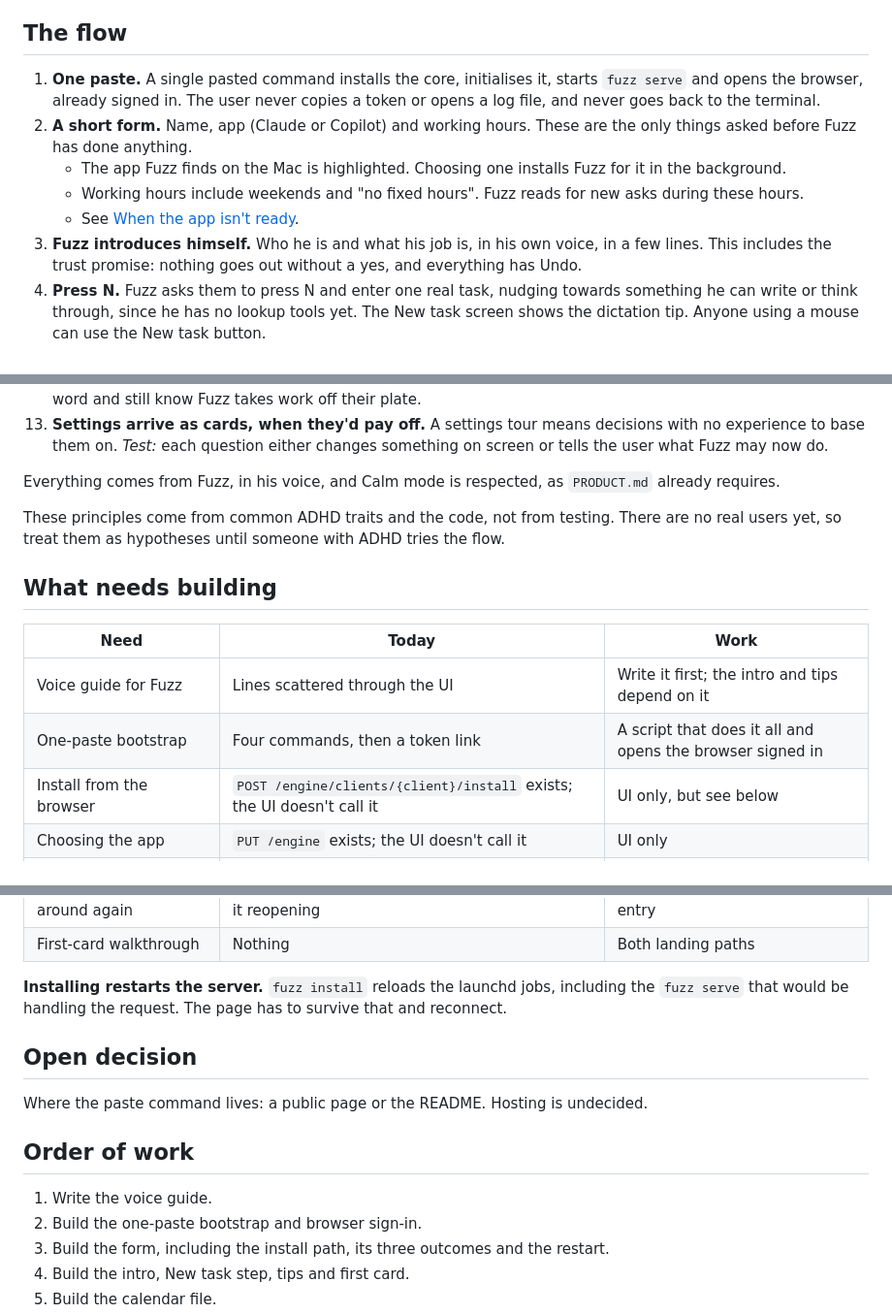
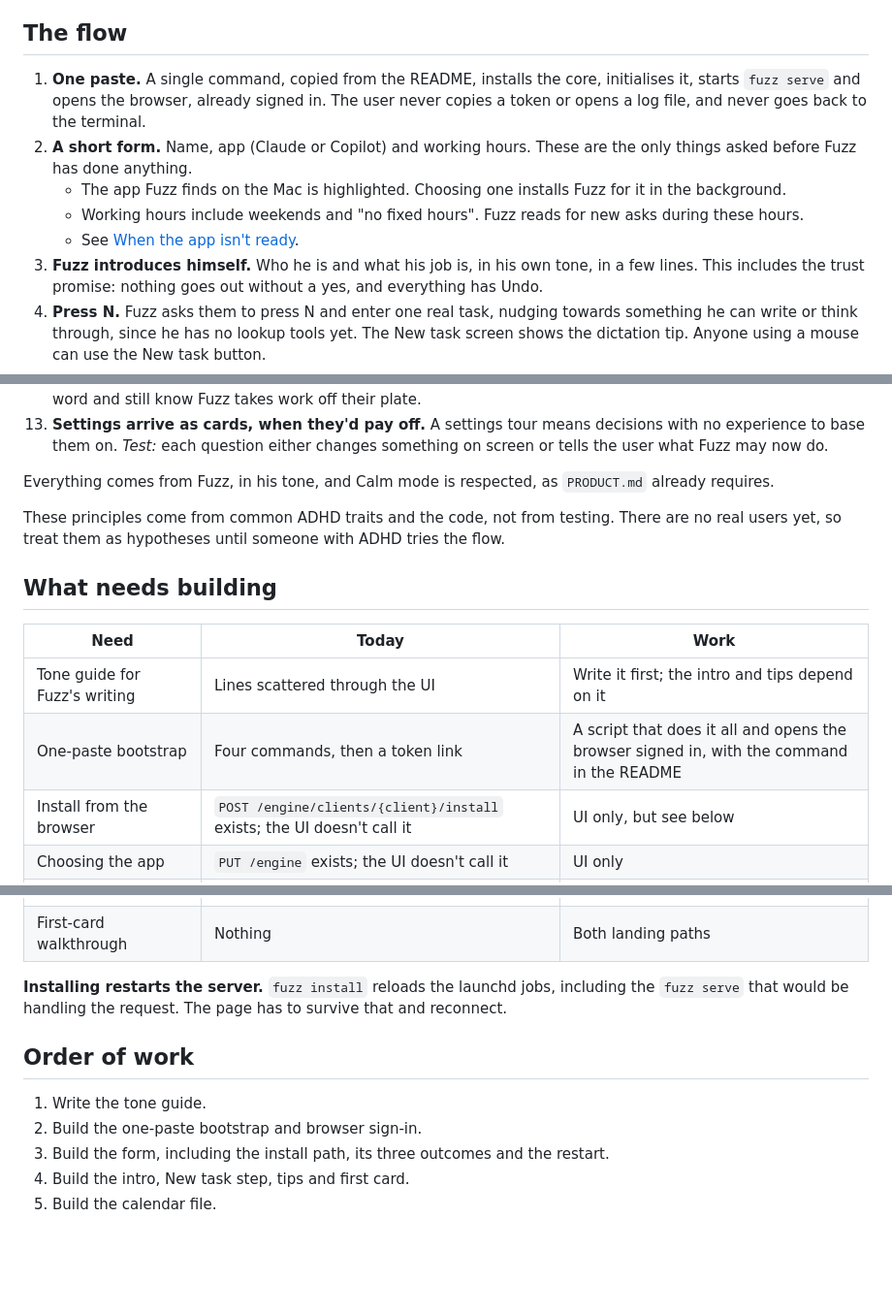
Before and after one commit to dancingcactus/Task-Fuzz, a Markdown page: docs/onboarding.md, 3 parts joined by grey strips. Shown at 97% size. GitHub-like rendering; blank space fills up the shorter version.

Commit message:
Put the paste command in the README, and call it Fuzz's tone
Co-Authored-By: Claude Opus 5.5 <noreply@anthropic.com>

```diff
--- a/docs/onboarding.md
+++ b/docs/onboarding.md
@@ -13,7 +13,7 @@ in Settings for anyone who wants to change everything in one place.
 
 ## The flow
 
-1. **One paste.** A single pasted command installs the core, initialises it, starts `fuzz serve` and
+1. **One paste.** A single command, copied from the README, installs the core, initialises it, starts `fuzz serve` and
    opens the browser, already signed in. The user never copies a token or opens a log file, and never
    goes back to the terminal.
 2. **A short form.** Name, app (Claude or Copilot) and working hours. These are the only things asked
@@ -21,7 +21,7 @@ in Settings for anyone who wants to change everything in one place.
    - The app Fuzz finds on the Mac is highlighted. Choosing one installs Fuzz for it in the background.
    - Working hours include weekends and "no fixed hours". Fuzz reads for new asks during these hours.
    - See [When the app isn't ready](#when-the-app-isnt-ready).
-3. **Fuzz introduces himself.** Who he is and what his job is, in his own voice, in a few lines. This
+3. **Fuzz introduces himself.** Who he is and what his job is, in his own tone, in a few lines. This
    includes the trust promise: nothing goes out without a yes, and everything has Undo.
 4. **Press N.** Fuzz asks them to press N and enter one real task, nudging towards something he can
    write or think through, since he has no lookup tools yet. The New task screen shows the dictation
@@ -162,7 +162,7 @@ don't replace them.
     experience to base them on. *Test:* each question either changes something on screen or tells the
     user what Fuzz may now do.
 
-Everything comes from Fuzz, in his voice, and Calm mode is respected, as `PRODUCT.md` already requires.
+Everything comes from Fuzz, in his tone, and Calm mode is respected, as `PRODUCT.md` already requires.
 
 These principles come from common ADHD traits and the code, not from testing. There are no real users
 yet, so treat them as hypotheses until someone with ADHD tries the flow.
@@ -171,8 +171,8 @@ yet, so treat them as hypotheses until someone with ADHD tries the flow.
 
 | Need | Today | Work |
 | --- | --- | --- |
-| Voice guide for Fuzz | Lines scattered through the UI | Write it first; the intro and tips depend on it |
-| One-paste bootstrap | Four commands, then a token link | A script that does it all and opens the browser signed in |
+| Tone guide for Fuzz's writing | Lines scattered through the UI | Write it first; the intro and tips depend on it |
+| One-paste bootstrap | Four commands, then a token link | A script that does it all and opens the browser signed in, with the command in the README |
 | Install from the browser | `POST /engine/clients/{client}/install` exists; the UI doesn't call it | UI only, but see below |
 | Choosing the app | `PUT /engine` exists; the UI doesn't call it | UI only |
 | Repairing a client | The `repair` action exists; the UI doesn't call it | UI only |
@@ -187,13 +187,9 @@ yet, so treat them as hypotheses until someone with ADHD tries the flow.
 **Installing restarts the server.** `fuzz install` reloads the launchd jobs, including the `fuzz serve`
 that would be handling the request. The page has to survive that and reconnect.
 
-## Open decision
-
-Where the paste command lives: a public page or the README. Hosting is undecided.
-
 ## Order of work
 
-1. Write the voice guide.
+1. Write the tone guide.
 2. Build the one-paste bootstrap and browser sign-in.
 3. Build the form, including the install path, its three outcomes and the restart.
 4. Build the intro, New task step, tips and first card.
```
